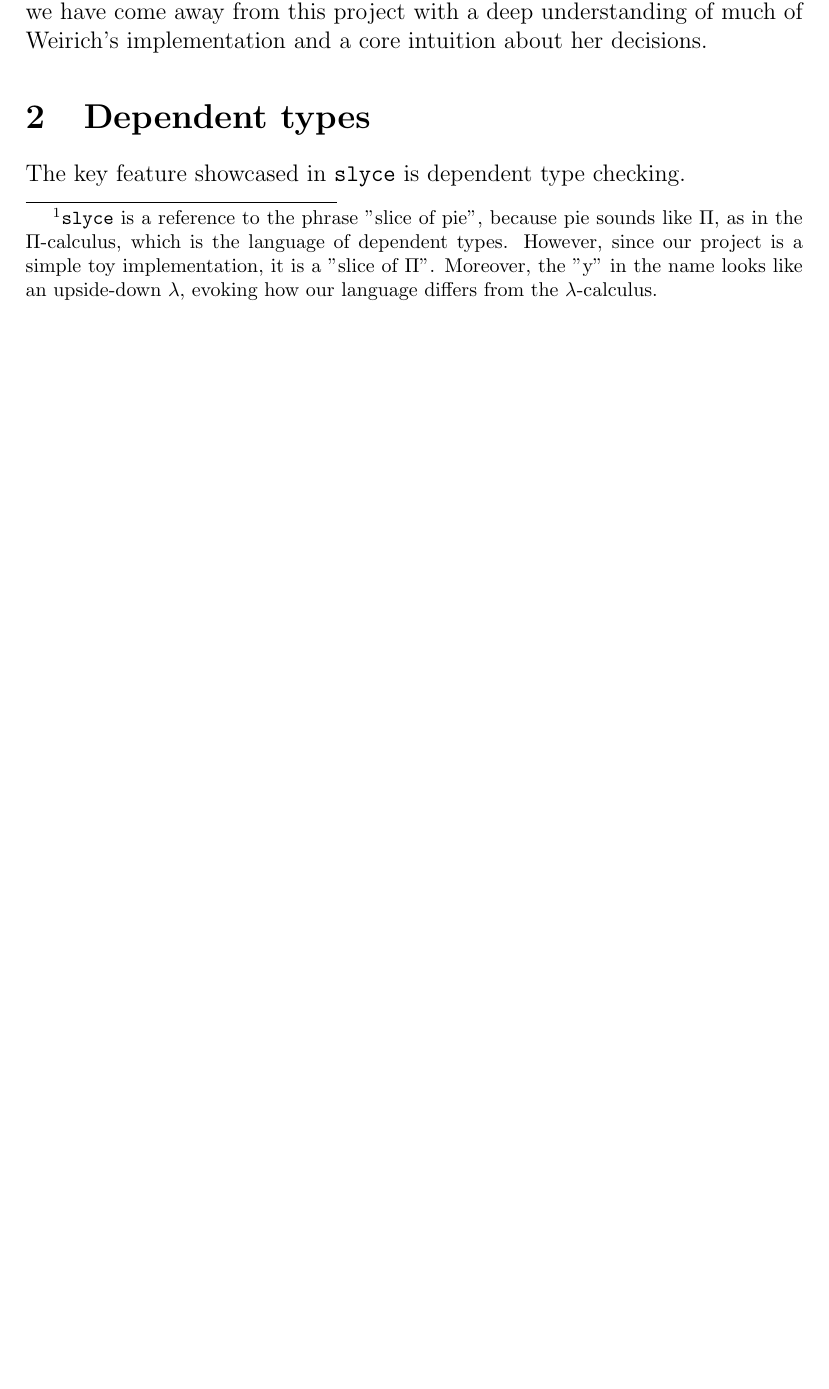
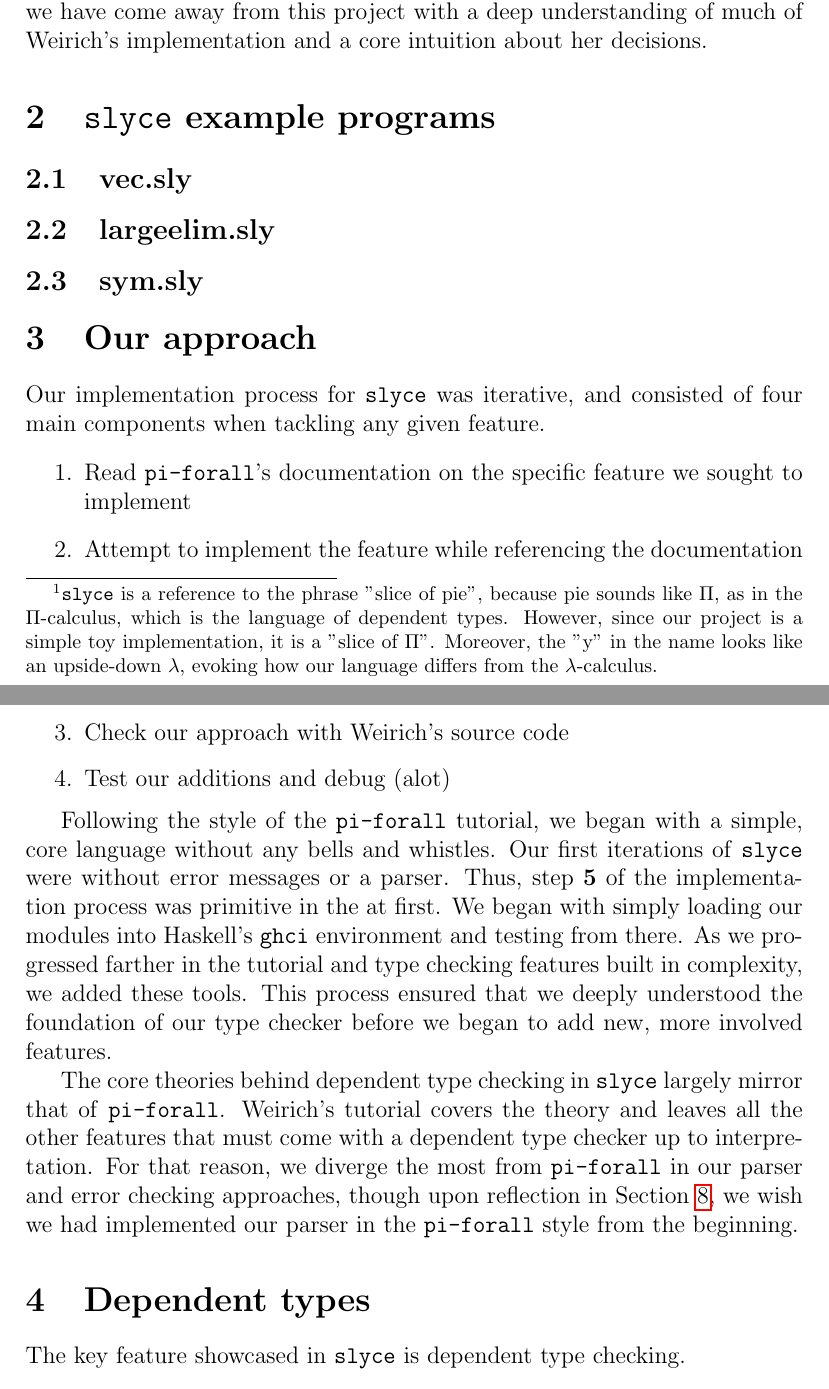
Before and after one commit to ravenrothkopf/slyce, a LaTeX document (documentation/main.tex, which reads documentation/secs/body.tex): part of page 3 of 6 before the commit and two parts of pages 3 and 4 of 6 after it, the two joined at a grey line, cut so that both start at the same text, the shorter picture padded with empty space. Compiled offline with pdfLaTeX.

Commit message:
add approach

```diff
--- a/documentation/secs/body.tex
+++ b/documentation/secs/body.tex
@@ -1,8 +1,5 @@
 \input{secs/overview.tex}
 \input{secs/installation.tex}
-
-\section{Dependent types}
-The key feature showcased in \texttt{slyce} is dependent type checking.
 
 \section{\texttt{slyce} example programs}
 \subsection{vec.sly}
@@ -10,6 +7,27 @@ The key feature showcased in \texttt{slyce} is dependent type checking.
 \subsection{sym.sly}
 
 \section{Our approach}
+Our implementation process for \texttt{slyce} was iterative, and consisted of four main components when tackling any given feature.
+\begin{enumerate}
+    \item Read \texttt{pi-forall}'s documentation on the specific feature we sought to implement
+    \item Attempt to implement the feature while referencing the documentation
+    \item Check our approach with Weirich's source code
+    \item Test our additions and debug (alot)
+\end{enumerate}
+
+Following the style of the \texttt{pi-forall} tutorial, we began with a simple, core language without any bells and whistles.
+Our first iterations of \texttt{slyce} were without error messages or a parser.
+Thus, step \textbf{5} of the implementation process was primitive in the at first.
+We began with simply loading our modules into Haskell's \texttt{ghci} environment and testing from there.
+As we progressed farther in the tutorial and type checking features built in complexity, we added these tools.
+This process ensured that we deeply understood the foundation of our type checker before we began to add new, more involved features.
+
+The core theories behind dependent type checking in \texttt{slyce} largely mirror that of \texttt{pi-forall}.
+Weirich's tutorial covers the theory and leaves all the other features that must come with a dependent type checker up to interpretation.
+For that reason, we diverge the most from \texttt{pi-forall} in our parser and error checking approaches, though upon reflection in Section~\ref{reflection}, we wish we had implemented our parser in the \texttt{pi-forall} style from the beginning.
+
+\section{Dependent types}
+The key feature showcased in \texttt{slyce} is dependent type checking.
 
 \input{secs/typesystem.tex}
 
```
